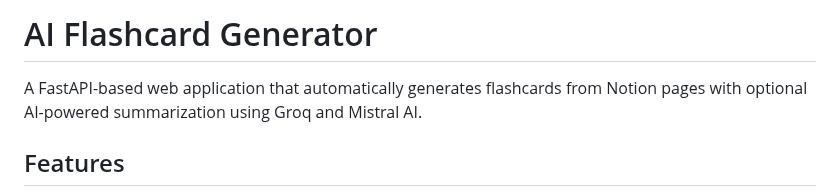
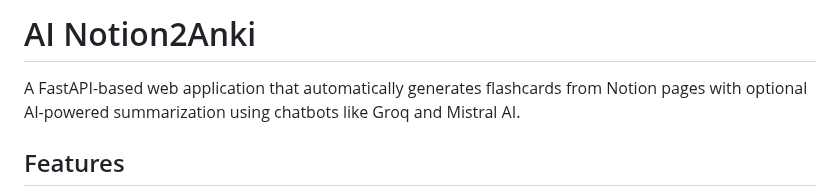
Before and after one commit to mehrdadrafiei/notion-to-anki, a Markdown page: README.md, the part around the change. Rendered like a GitHub page.

```diff
--- a/README.md
+++ b/README.md
@@ -1,6 +1,6 @@
-# AI Flashcard Generator
+# AI Notion2Anki
 
-A FastAPI-based web application that automatically generates flashcards from Notion pages with optional AI-powered summarization using Groq and Mistral AI.
+A FastAPI-based web application that automatically generates flashcards from Notion pages with optional AI-powered summarization using chatbots like Groq and Mistral AI.
 
 ## Features
 
```
